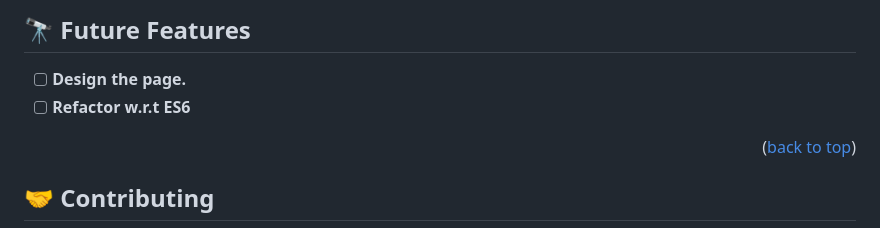
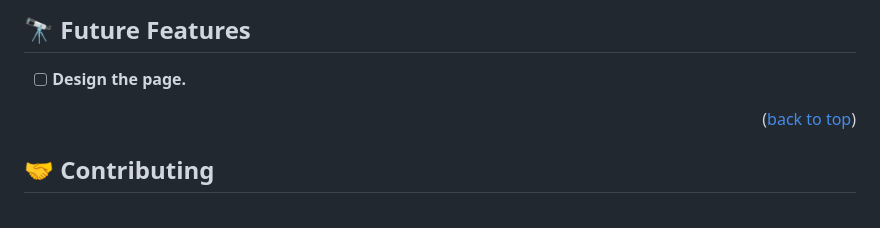
Before and after one commit to JhonatanErosa/Awesome-Books, a Markdown page: README.md, the part around the change. GitHub-like rendering.

```diff
--- a/README.md
+++ b/README.md
@@ -126,7 +126,6 @@ To run this project:
 ## 🔭 Future Features <a name="future-features"></a>
 
 - [ ] **Design the page.**
-- [ ] **Refactor w.r.t ES6**
 
 <p align="right">(<a href="#readme-top">back to top</a>)</p>
 
```
